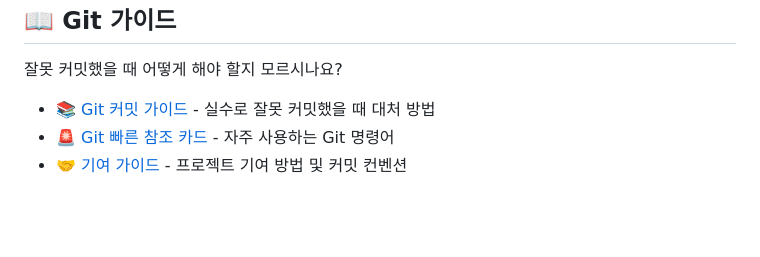
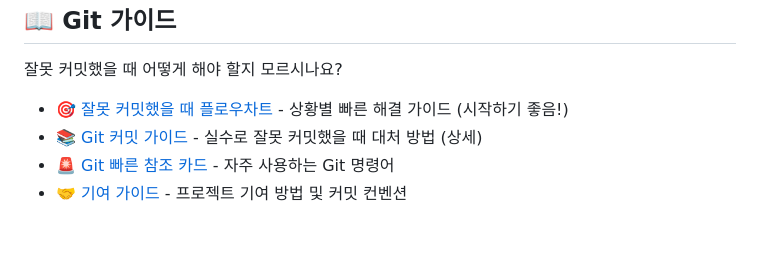
Before and after one commit to sson77/CloneTube, a Markdown page: README.md, the part around the change. Rendered like a GitHub page.

Commit message:
docs: Add Git flowchart for quick troubleshooting
Co-authored-by: sson77 <55019171+sson77@users.noreply.github.com>

```diff
--- a/README.md
+++ b/README.md
@@ -156,7 +156,8 @@ git clone https://github.com/sson77/CloneTube.git
     <h2>📖 Git 가이드</h2>
     <p>잘못 커밋했을 때 어떻게 해야 할지 모르시나요?</p>
     <ul>
-      <li><a href="docs/GIT_GUIDE.md">📚 Git 커밋 가이드</a> - 실수로 잘못 커밋했을 때 대처 방법</li>
+      <li><a href="docs/GIT_FLOWCHART.md">🎯 잘못 커밋했을 때 플로우차트</a> - 상황별 빠른 해결 가이드 (시작하기 좋음!)</li>
+      <li><a href="docs/GIT_GUIDE.md">📚 Git 커밋 가이드</a> - 실수로 잘못 커밋했을 때 대처 방법 (상세)</li>
       <li><a href="docs/GIT_QUICK_REFERENCE.md">🚨 Git 빠른 참조 카드</a> - 자주 사용하는 Git 명령어</li>
       <li><a href="CONTRIBUTING.md">🤝 기여 가이드</a> - 프로젝트 기여 방법 및 커밋 컨벤션</li>
     </ul>
```
Also changed, not shown: docs/GIT_FLOWCHART.md (added, +203 -0 lines).
